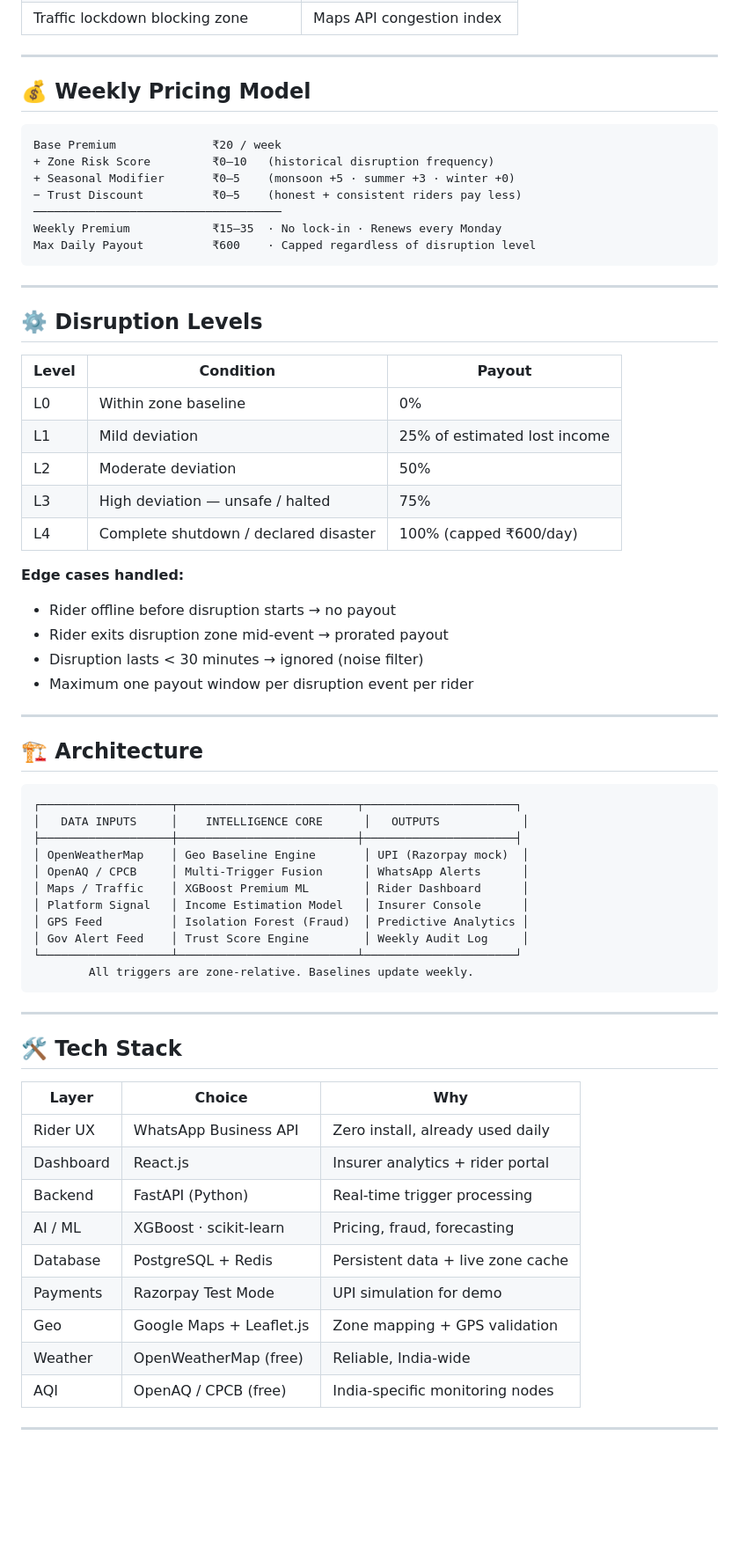
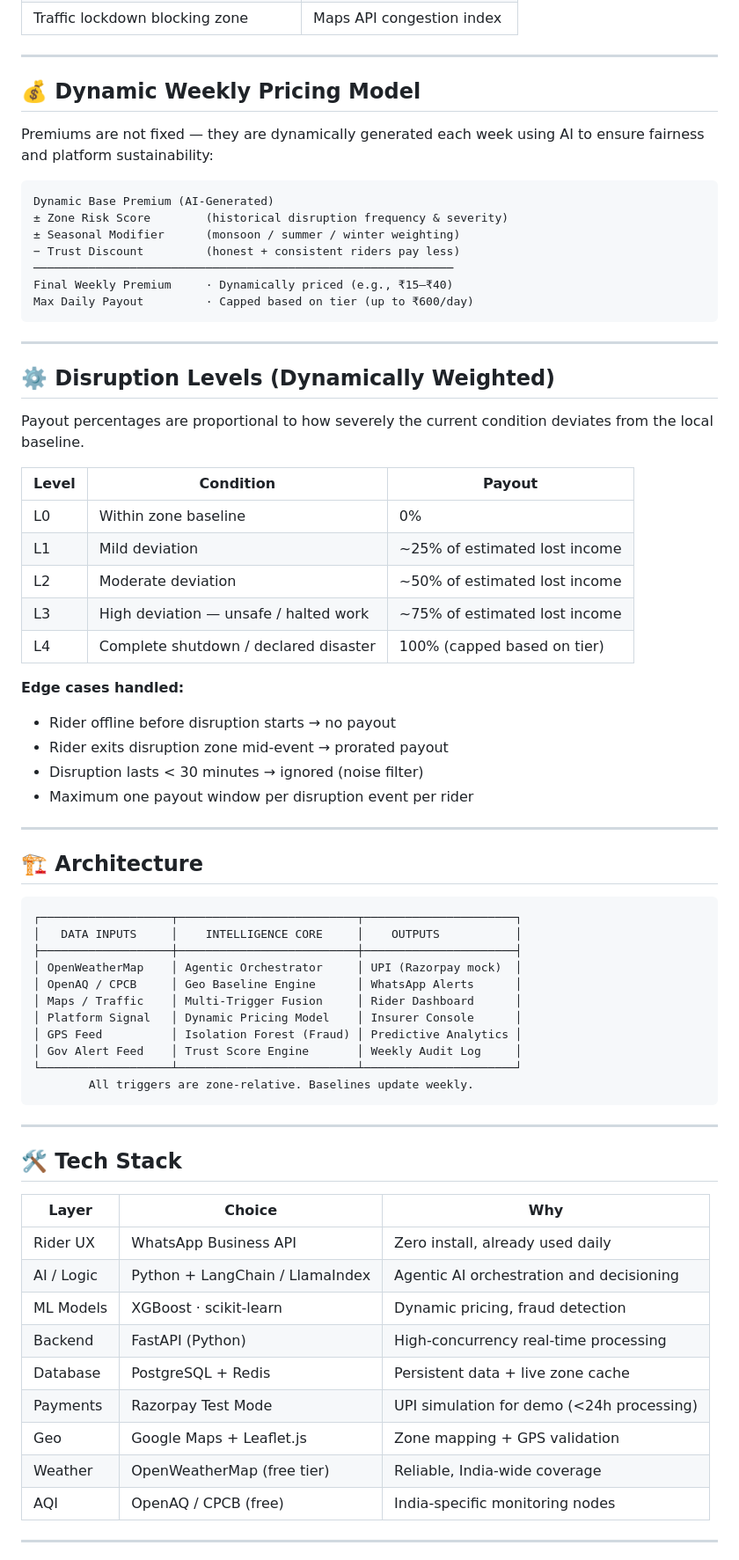
Before and after one commit to CholaGanesh05/Guidewire_Devtrails_200-Syndicate, a Markdown page: README.md, the part around one of its changes. Shown at 88% size. Drawn GitHub-style; blank space fills up the shorter version.

Commit message:
Revise README for clarity and dynamic features

````diff
--- a/README.md
+++ b/README.md
@@ -146,29 +148,33 @@ Prevents underestimation of real-world compound disruptions.
 
 ---
 
-## 💰 Weekly Pricing Model
+## 💰 Dynamic Weekly Pricing Model
+
+Premiums are not fixed — they are dynamically generated each week using AI to ensure fairness and platform sustainability:
 
 ```
-Base Premium              ₹20 / week
-+ Zone Risk Score         ₹0–10   (historical disruption frequency)
-+ Seasonal Modifier       ₹0–5    (monsoon +5 · summer +3 · winter +0)
-− Trust Discount          ₹0–5    (honest + consistent riders pay less)
-────────────────────────────────────
-Weekly Premium            ₹15–35  · No lock-in · Renews every Monday
-Max Daily Payout          ₹600    · Capped regardless of disruption level
+Dynamic Base Premium (AI-Generated)
+± Zone Risk Score        (historical disruption frequency & severity)
+± Seasonal Modifier      (monsoon / summer / winter weighting)
+− Trust Discount         (honest + consistent riders pay less)
+─────────────────────────────────────────────────────────────
+Final Weekly Premium     · Dynamically priced (e.g., ₹15–₹40)
+Max Daily Payout         · Capped based on tier (up to ₹600/day)
 ```
 
 ---
 
-## ⚙️ Disruption Levels
+## ⚙️ Disruption Levels (Dynamically Weighted)
+
+Payout percentages are proportional to how severely the current condition deviates from the local baseline.
 
 | Level | Condition | Payout |
 |---|---|---|
 | L0 | Within zone baseline | 0% |
-| L1 | Mild deviation | 25% of estimated lost income |
-| L2 | Moderate deviation | 50% |
-| L3 | High deviation — unsafe / halted | 75% |
-| L4 | Complete shutdown / declared disaster | 100% (capped ₹600/day) |
+| L1 | Mild deviation | ~25% of estimated lost income |
+| L2 | Moderate deviation | ~50% of estimated lost income |
+| L3 | High deviation — unsafe / halted work | ~75% of estimated lost income |
+| L4 | Complete shutdown / declared disaster | 100% (capped based on tier) |
 
 **Edge cases handled:**
 - Rider offline before disruption starts → no payout
@@ -182,14 +188,14 @@ Max Daily Payout          ₹600    · Capped regardless of disruption level
 
 ```
 ┌───────────────────┬──────────────────────────┬──────────────────────┐
-│   DATA INPUTS     │    INTELLIGENCE CORE      │   OUTPUTS            │
+│   DATA INPUTS     │    INTELLIGENCE CORE     │    OUTPUTS           │
 ├───────────────────┼──────────────────────────┼──────────────────────┤
-│ OpenWeatherMap    │ Geo Baseline Engine       │ UPI (Razorpay mock)  │
-│ OpenAQ / CPCB     │ Multi-Trigger Fusion      │ WhatsApp Alerts      │
-│ Maps / Traffic    │ XGBoost Premium ML        │ Rider Dashboard      │
-│ Platform Signal   │ Income Estimation Model   │ Insurer Console      │
-│ GPS Feed          │ Isolation Forest (Fraud)  │ Predictive Analytics │
-│ Gov Alert Feed    │ Trust Score Engine        │ Weekly Audit Log     │
+│ OpenWeatherMap    │ Agentic Orchestrator     │ UPI (Razorpay mock)  │
+│ OpenAQ / CPCB     │ Geo Baseline Engine      │ WhatsApp Alerts      │
+│ Maps / Traffic    │ Multi-Trigger Fusion     │ Rider Dashboard      │
+│ Platform Signal   │ Dynamic Pricing Model    │ Insurer Console      │
+│ GPS Feed          │ Isolation Forest (Fraud) │ Predictive Analytics │
+│ Gov Alert Feed    │ Trust Score Engine       │ Weekly Audit Log     │
 └───────────────────┴──────────────────────────┴──────────────────────┘
         All triggers are zone-relative. Baselines update weekly.
 ```
@@ -201,13 +207,13 @@ Max Daily Payout          ₹600    · Capped regardless of disruption level
 | Layer | Choice | Why |
 |---|---|---|
 | Rider UX | WhatsApp Business API | Zero install, already used daily |
-| Dashboard | React.js | Insurer analytics + rider portal |
-| Backend | FastAPI (Python) | Real-time trigger processing |
-| AI / ML | XGBoost · scikit-learn | Pricing, fraud, forecasting |
+| AI / Logic | Python + LangChain / LlamaIndex | Agentic AI orchestration and decisioning |
+| ML Models | XGBoost · scikit-learn | Dynamic pricing, fraud detection |
+| Backend | FastAPI (Python) | High-concurrency real-time processing |
 | Database | PostgreSQL + Redis | Persistent data + live zone cache |
-| Payments | Razorpay Test Mode | UPI simulation for demo |
+| Payments | Razorpay Test Mode | UPI simulation for demo (<24h processing) |
 | Geo | Google Maps + Leaflet.js | Zone mapping + GPS validation |
-| Weather | OpenWeatherMap (free) | Reliable, India-wide |
+| Weather | OpenWeatherMap (free tier) | Reliable, India-wide coverage |
 | AQI | OpenAQ / CPCB (free) | India-specific monitoring nodes |
 
 ---
````
Also changed, not shown: other parts of README.md (+44 -41 lines).
